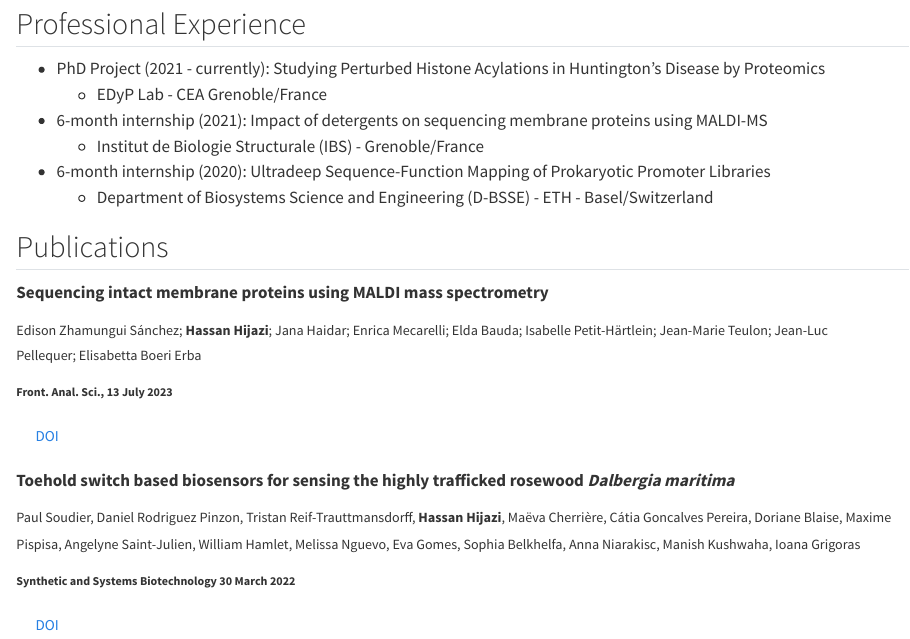
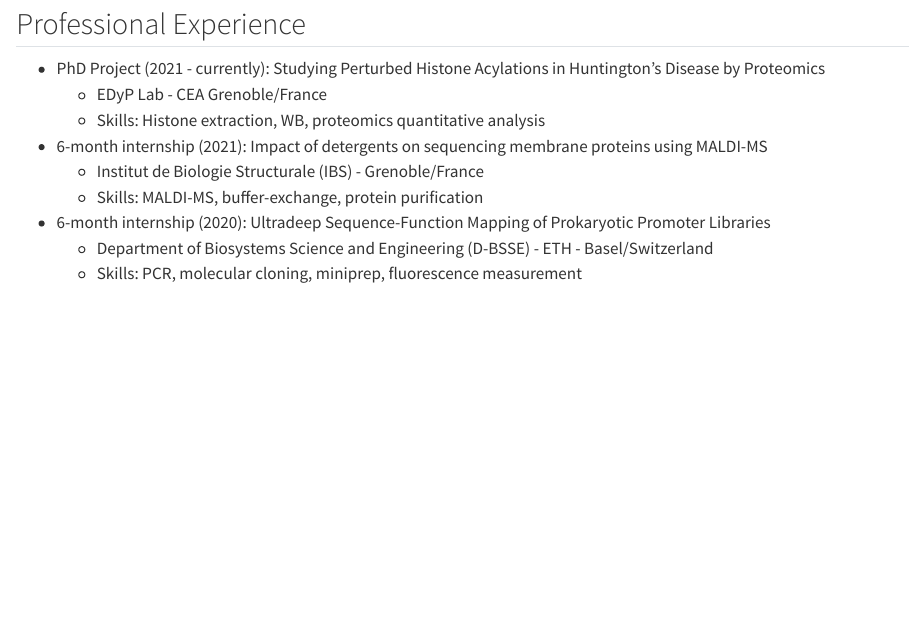
Before and after one commit to HijaziHassan/HijaziHassan.github.io, a Quarto document (about.qmd): the page in a window 1100 px wide, from 80 px down. Rendered offline with R 4.5, knitr and Pandoc in place of Quarto, with nearby package versions.

Commit message:
add skills to the professional experience section

```diff
--- a/about.qmd
+++ b/about.qmd
@@ -14,11 +14,14 @@ suppressPackageStartupMessages(library(icons))
 ## Professional Experience
 
 -   PhD Project (2021 - currently): Studying Perturbed Histone Acylations in Huntington's Disease by Proteomics
-    -   EDyP Lab - CEA Grenoble/France\
+    -   EDyP Lab - CEA Grenoble/France
+    -   Skills: Histone extraction, WB, proteomics quantitative analysis \
 -   6-month internship (2021): Impact of detergents on sequencing membrane proteins using MALDI-MS
-    -   Institut de Biologie Structurale (IBS) - Grenoble/France\
+    -   Institut de Biologie Structurale (IBS) - Grenoble/France
+    -   Skills: MALDI-MS, buffer-exchange, protein purification\
 -   6-month internship (2020): Ultradeep Sequence-Function Mapping of Prokaryotic Promoter Libraries
     -   Department of Biosystems Science and Engineering (D-BSSE) - ETH - Basel/Switzerland
+    -   Skills: PCR, molecular cloning, miniprep, fluorescence measurement
 
 ## Publications
 
```
